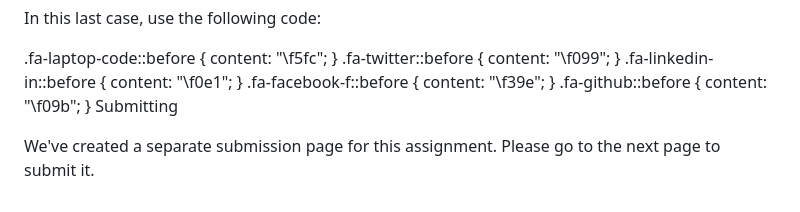
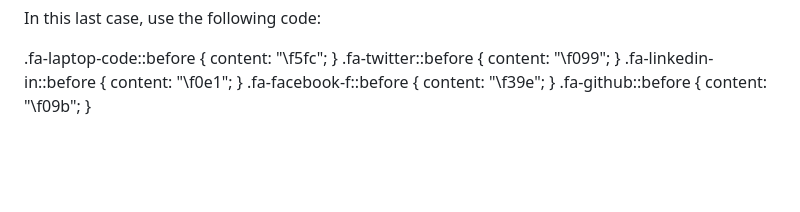
Before and after one commit to jomeesters/assignment_advanced_css, a Markdown page: README.md, the part around one of its changes. GitHub-like rendering; blank space fills up the shorter version.

```diff
--- a/README.md
+++ b/README.md
@@ -100,6 +100,3 @@ content: "\f39e";
 .fa-github::before {
 content: "\f09b";
 }
-Submitting
-
-We've created a separate submission page for this assignment. Please go to the next page to submit it.
```
Also changed, not shown: other parts of README.md (+1 -1 lines).
